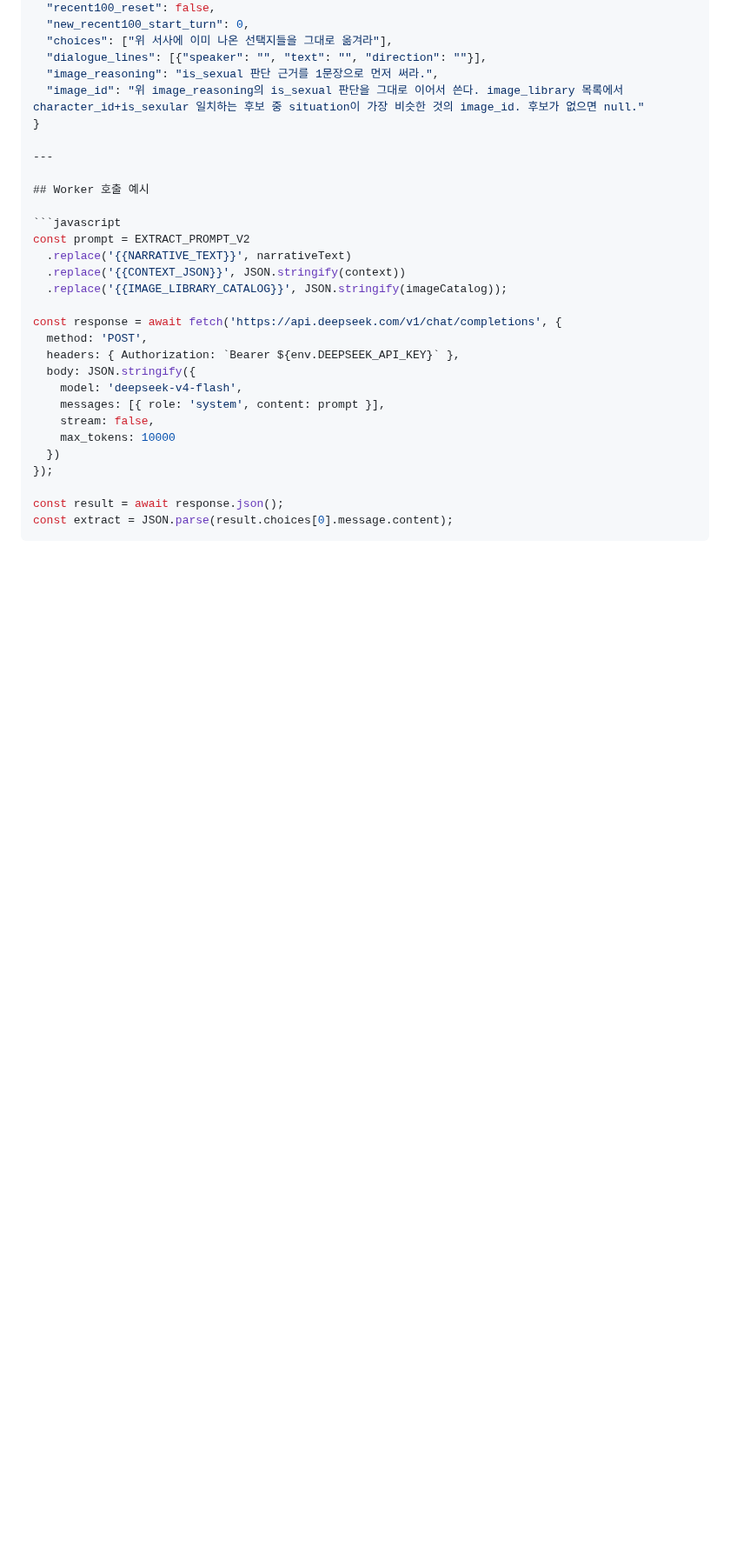
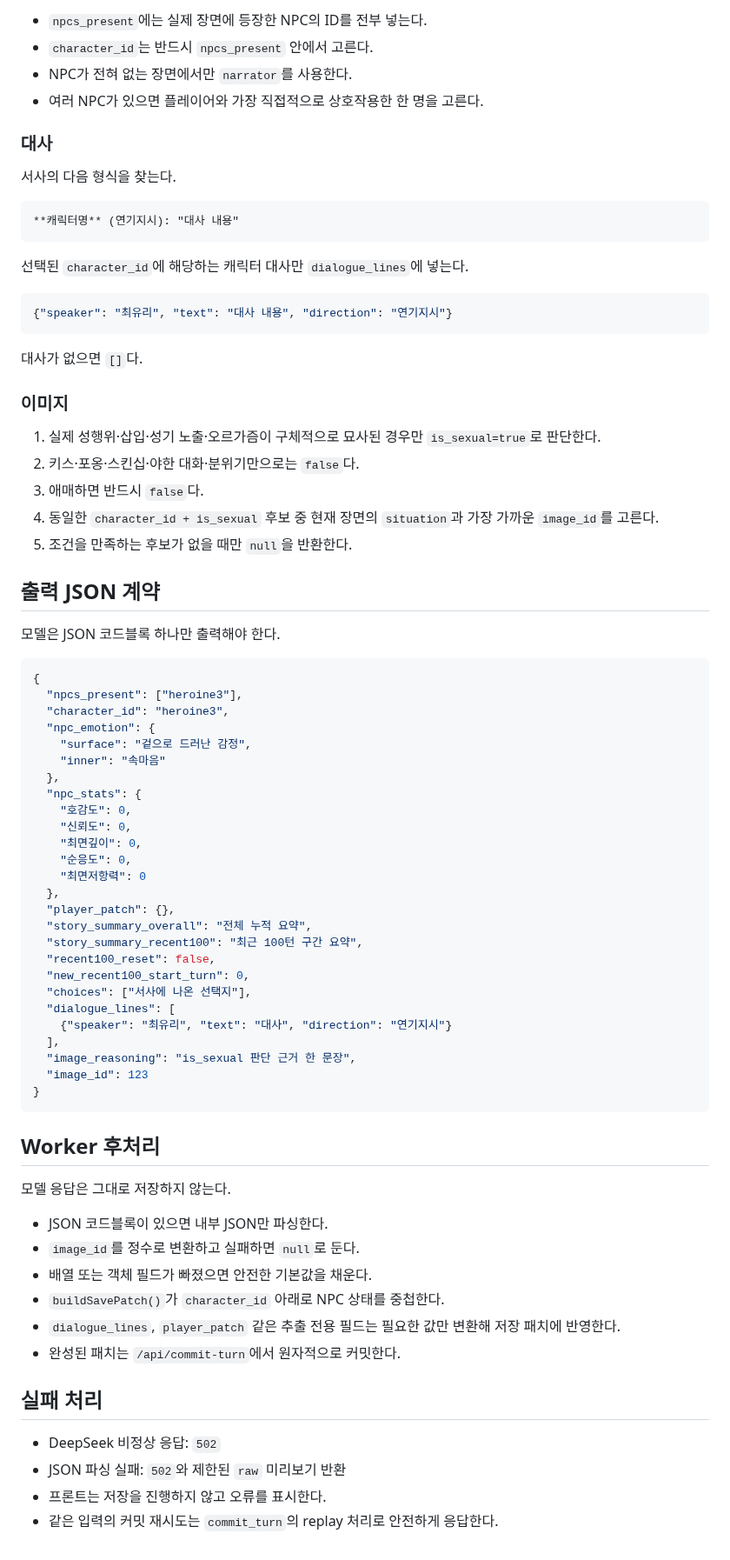
Before and after one commit to zeroslove-ai/py-all, a Markdown page: docs/project_v2/EXTRACT_PROMPT.md, the part around one of its changes. Shown at 87% size. GitHub-like rendering; blank space fills up the shorter version.

Commit message:
docs: update EXTRACT_PROMPT.md for atomic turn flow

````diff
--- a/docs/project_v2/EXTRACT_PROMPT.md
+++ b/docs/project_v2/EXTRACT_PROMPT.md
@@ -66,32 +71,79 @@ NPC가 두 명 이상 동시에 등장하면(예: 한 명은 지켜보고 한
+- `npcs_present`에는 실제 장면에 등장한 NPC의 ID를 전부 넣는다.
+- `character_id`는 반드시 `npcs_present` 안에서 고른다.
+- NPC가 전혀 없는 장면에서만 `narrator`를 사용한다.
+- 여러 NPC가 있으면 플레이어와 가장 직접적으로 상호작용한 한 명을 고른다.
+
+### 대사
+
+서사의 다음 형식을 찾는다.
+
+```text
+**캐릭터명** (연기지시): "대사 내용"
+```
+
+선택된 `character_id`에 해당하는 캐릭터 대사만 `dialogue_lines`에 넣는다.
+
+```json
+{"speaker": "최유리", "text": "대사 내용", "direction": "연기지시"}
+```
+
+대사가 없으면 `[]`다.
+
+### 이미지
+
+1. 실제 성행위·삽입·성기 노출·오르가즘이 구체적으로 묘사된 경우만 `is_sexual=true`로 판단한다.
+2. 키스·포옹·스킨십·야한 대화·분위기만으로는 `false`다.
+3. 애매하면 반드시 `false`다.
+4. 동일한 `character_id + is_sexual` 후보 중 현재 장면의 `situation`과 가장 가까운 `image_id`를 고른다.
+5. 조건을 만족하는 후보가 없을 때만 `null`을 반환한다.
+
+## 출력 JSON 계약
+
+모델은 JSON 코드블록 하나만 출력해야 한다.
+
+```json
+{
+  "npcs_present": ["heroine3"],
+  "character_id": "heroine3",
+  "npc_emotion": {
+    "surface": "겉으로 드러난 감정",
+    "inner": "속마음"
+  },
+  "npc_stats": {
+    "호감도": 0,
+    "신뢰도": 0,
+    "최면깊이": 0,
+    "순응도": 0,
+    "최면저항력": 0
+  },
+  "player_patch": {},
+  "story_summary_overall": "전체 누적 요약",
+  "story_summary_recent100": "최근 100턴 구간 요약",
   "recent100_reset": false,
   "new_recent100_start_turn": 0,
-  "choices": ["위 서사에 이미 나온 선택지들을 그대로 옮겨라"],
-  "dialogue_lines": [{"speaker": "", "text": "", "direction": ""}],
-  "image_reasoning": "is_sexual 판단 근거를 1문장으로 먼저 써라.",
-  "image_id": "위 image_reasoning의 is_sexual 판단을 그대로 이어서 쓴다. image_library 목록에서 character_id+is_sexular 일치하는 후보 중 situation이 가장 비슷한 것의 image_id. 후보가 없으면 null."
+  "choices": ["서사에 나온 선택지"],
+  "dialogue_lines": [
+    {"speaker": "최유리", "text": "대사", "direction": "연기지시"}
+  ],
+  "image_reasoning": "is_sexual 판단 근거 한 문장",
+  "image_id": 123
 }
+```
 
----
+## Worker 후처리
 
-## Worker 호출 예시
+모델 응답은 그대로 저장하지 않는다.
 
-```javascript
-const prompt = EXTRACT_PROMPT_V2
-  .replace('{{NARRATIVE_TEXT}}', narrativeText)
-  .replace('{{CONTEXT_JSON}}', JSON.stringify(context))
-  .replace('{{IMAGE_LIBRARY_CATALOG}}', JSON.stringify(imageCatalog));
+- JSON 코드블록이 있으면 내부 JSON만 파싱한다.
+- `image_id`를 정수로 변환하고 실패하면 `null`로 둔다.
+- 배열 또는 객체 필드가 빠졌으면 안전한 기본값을 채운다.
+- `buildSavePatch()`가 `character_id` 아래로 NPC 상태를 중첩한다.
+- `dialogue_lines`, `player_patch` 같은 추출 전용 필드는 필요한 값만 변환해 저장 패치에 반영한다.
+- 완성된 패치는 `/api/commit-turn`에서 원자적으로 커밋한다.
 
-const response = await fetch('https://api.deepseek.com/v1/chat/completions', {
-  method: 'POST',
-  headers: { Authorization: `Bearer ${env.DEEPSEEK_API_KEY}` },
-  body: JSON.stringify({
-    model: 'deepseek-v4-flash',
-    messages: [{ role: 'system', content: prompt }],
-    stream: false,
-    max_tokens: 10000
-  })
-});
+## 실패 처리
 
-const result = await response.json();
-const extract = JSON.parse(result.choices[0].message.content);
-```
+- DeepSeek 비정상 응답: `502`
+- JSON 파싱 실패: `502`와 제한된 `raw` 미리보기 반환
+- 프론트는 저장을 진행하지 않고 오류를 표시한다.
+- 같은 입력의 커밋 재시도는 `commit_turn`의 replay 처리로 안전하게 응답한다.
````
Also changed, not shown: other parts of docs/project_v2/EXTRACT_PROMPT.md (+57 -52 lines).
